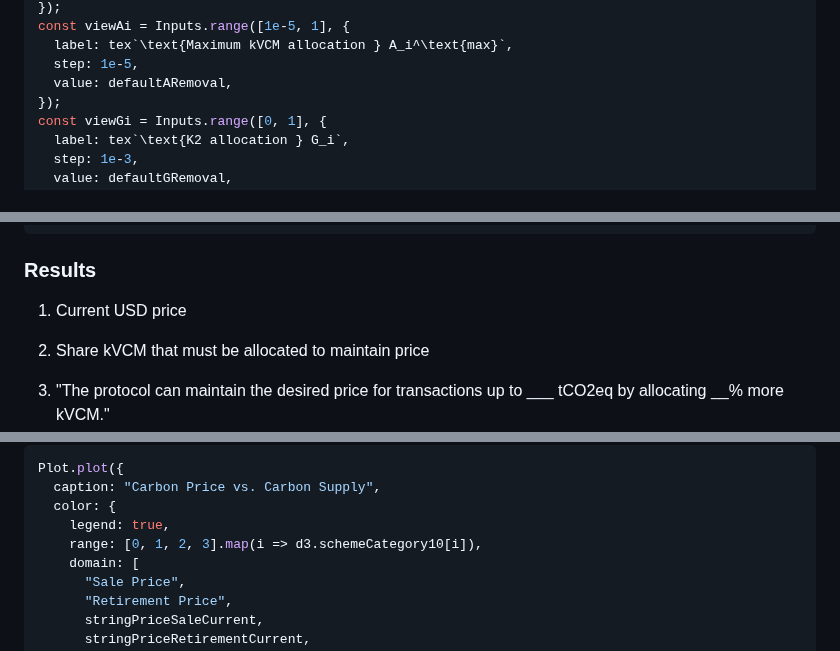
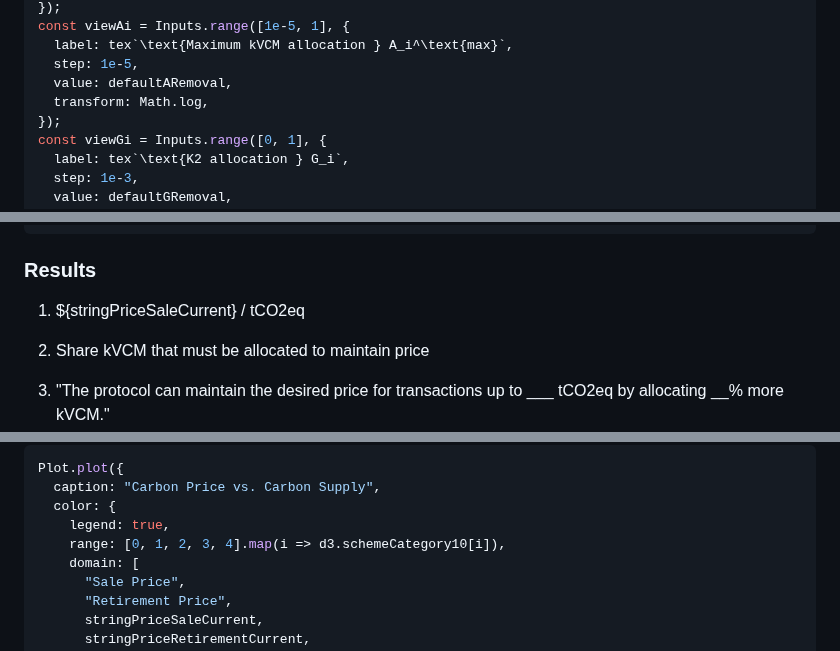
Before and after one commit to ldeso/klima.leodesouza.net, a Markdown page: src/maintaining-prices.md, 3 parts joined by grey strips. Rendered like a GitHub page.

```diff
--- a/src/maintaining-prices.md
+++ b/src/maintaining-prices.md
@@ -64,6 +64,7 @@ const viewAi = Inputs.range([1e-5, 1], {
   label: tex`\text{Maximum kVCM allocation } A_i^\text{max}`,
   step: 1e-5,
   value: defaultARemoval,
+  transform: Math.log,
 });
 const viewGi = Inputs.range([0, 1], {
   label: tex`\text{K2 allocation } G_i`,
@@ -143,7 +144,7 @@ display(viewReset);
 
 ### Results
 
-1. Current USD price
+1. ${stringPriceSaleCurrent} / tCO2eq
 
 2. Share kVCM that must be allocated to maintain price
 
@@ -284,7 +285,7 @@ Plot.plot({
   caption: "Carbon Price vs. Carbon Supply",
   color: {
     legend: true,
-    range: [0, 1, 2, 3].map(i => d3.schemeCategory10[i]),
+    range: [0, 1, 2, 3, 4].map(i => d3.schemeCategory10[i]),
     domain: [
       "Sale Price",
       "Retirement Price",
```
Also changed, not shown: other parts of src/maintaining-prices.md (+21 -26 lines).
